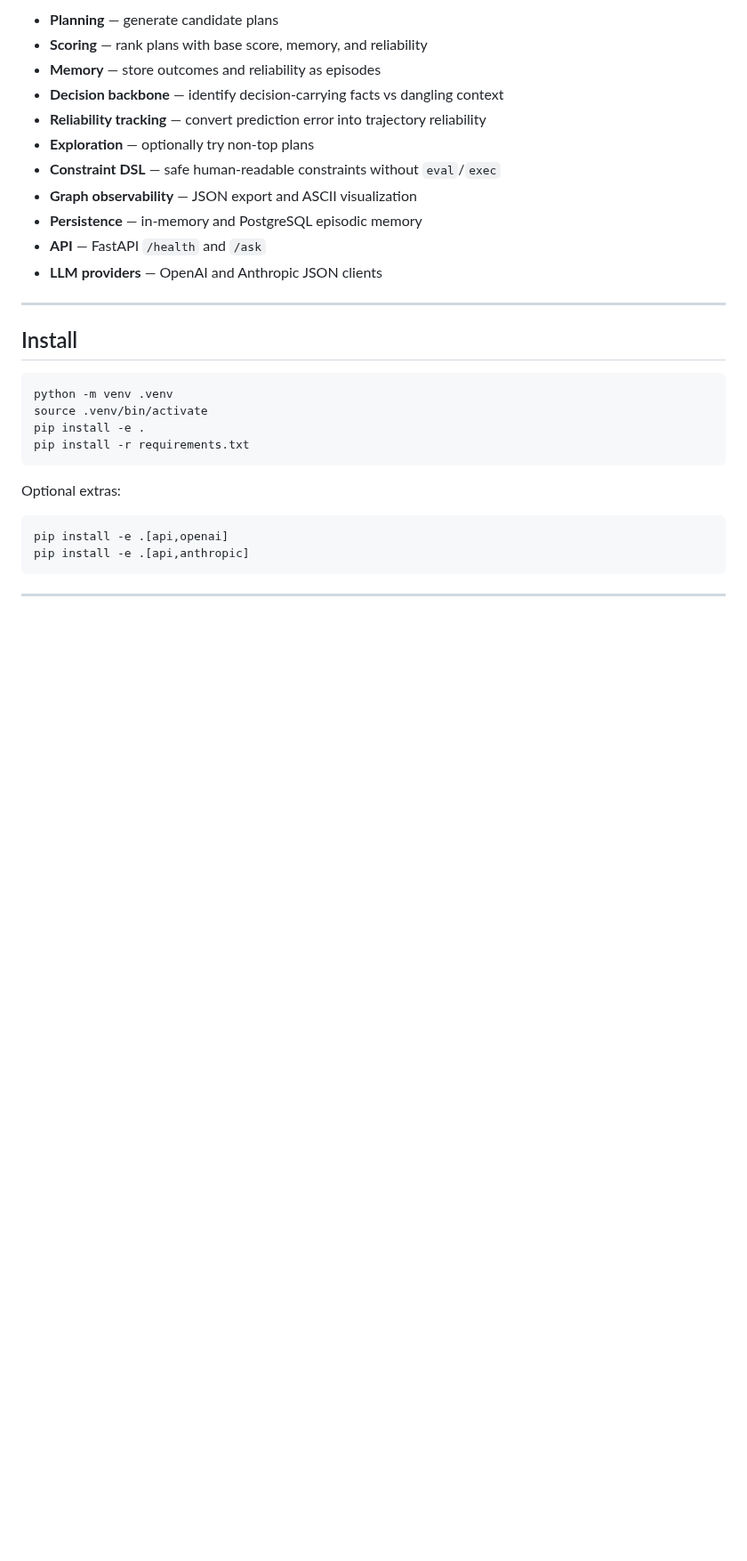
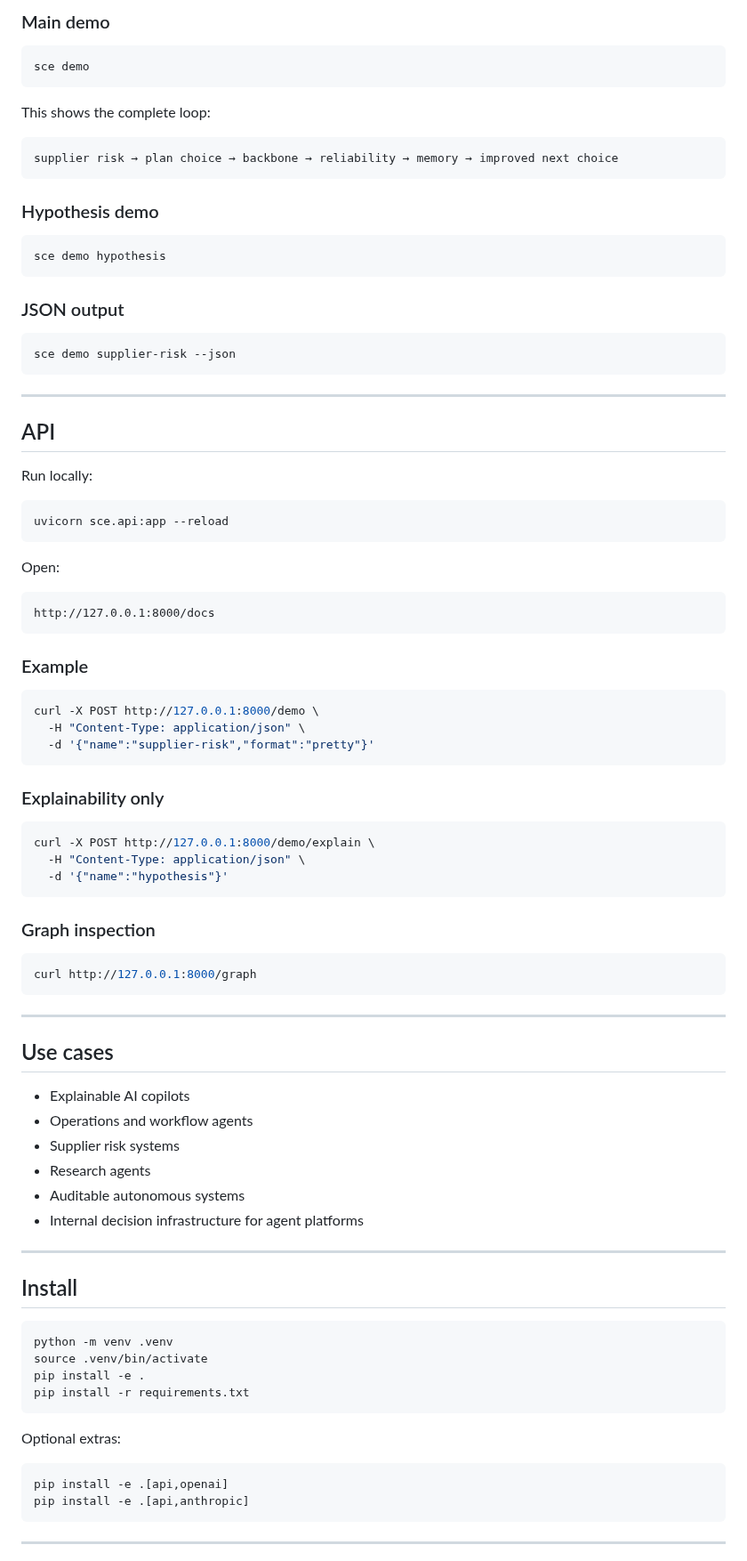
Before and after one commit to yanixkz/sce-core, a Markdown page: README.md, the part around one of its changes. Shown at 89% size. Rendered like a GitHub page; blank space fills up the shorter version.

````diff
--- a/README.md
+++ b/README.md
@@ -189,15 +123,76 @@ Details: [`docs/RELIABILITY_AWARE_PLANNING.md`](docs/RELIABILITY_AWARE_PLANNING.
 
-- **Planning** — generate candidate plans
-- **Scoring** — rank plans with base score, memory, and reliability
-- **Memory** — store outcomes and reliability as episodes
-- **Decision backbone** — identify decision-carrying facts vs dangling context
-- **Reliability tracking** — convert prediction error into trajectory reliability
-- **Exploration** — optionally try non-top plans
-- **Constraint DSL** — safe human-readable constraints without `eval`/`exec`
-- **Graph observability** — JSON export and ASCII visualization
-- **Persistence** — in-memory and PostgreSQL episodic memory
-- **API** — FastAPI `/health` and `/ask`
-- **LLM providers** — OpenAI and Anthropic JSON clients
+### Main demo
+
+```bash
+sce demo
+```
+
+This shows the complete loop:
+
+```text
+supplier risk → plan choice → backbone → reliability → memory → improved next choice
+```
+
+### Hypothesis demo
+
+```bash
+sce demo hypothesis
+```
+
+### JSON output
+
+```bash
+sce demo supplier-risk --json
+```
+
+---
+
+## API
+
+Run locally:
+
+```bash
+uvicorn sce.api:app --reload
+```
+
+Open:
+
+```text
+http://127.0.0.1:8000/docs
+```
+
+### Example
+
+```bash
+curl -X POST http://127.0.0.1:8000/demo \
+  -H "Content-Type: application/json" \
+  -d '{"name":"supplier-risk","format":"pretty"}'
+```
+
+### Explainability only
+
+```bash
+curl -X POST http://127.0.0.1:8000/demo/explain \
+  -H "Content-Type: application/json" \
+  -d '{"name":"hypothesis"}'
+```
+
+### Graph inspection
+
+```bash
+curl http://127.0.0.1:8000/graph
+```
+
+---
+
+## Use cases
+
+- Explainable AI copilots
+- Operations and workflow agents
+- Supplier risk systems
+- Research agents
+- Auditable autonomous systems
+- Internal decision infrastructure for agent platforms
 
 ---
 
````
Also changed, not shown: other parts of README.md (+48 -166 lines).
